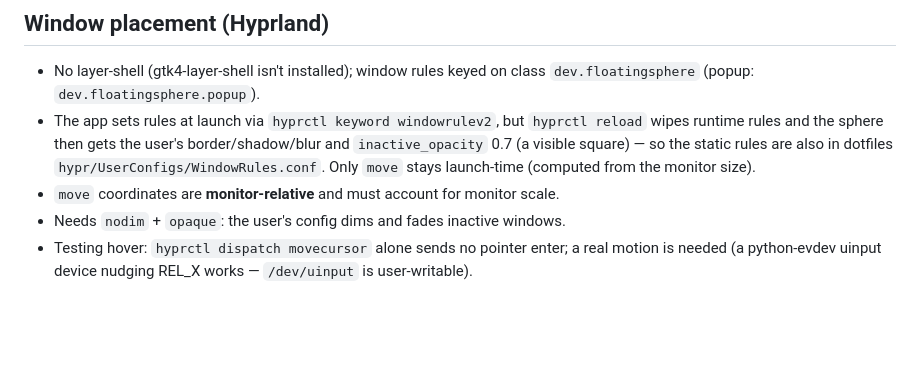
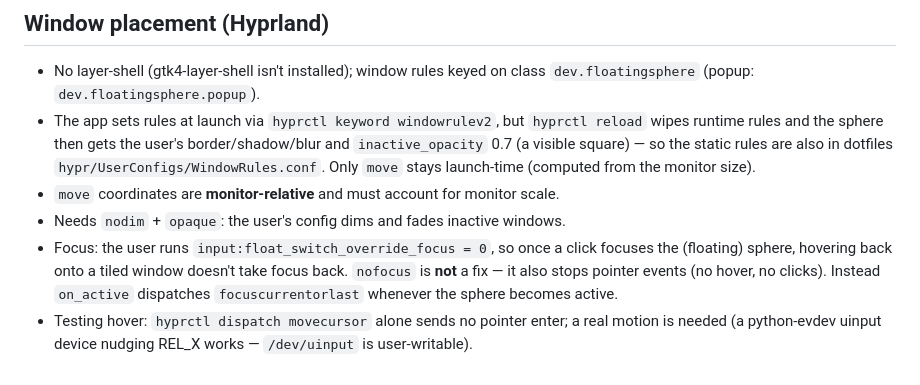
Before and after one commit to relidaning/floatingsphere, a Markdown page: CLAUDE.md, the part around the change. Rendered like a GitHub page; blank space fills up the shorter version.

```diff
--- a/CLAUDE.md
+++ b/CLAUDE.md
@@ -20,4 +20,5 @@ Floating desktop monitor for Claude subscription usage and Claude Code sessions.
 - The app sets rules at launch via `hyprctl keyword windowrulev2`, but `hyprctl reload` wipes runtime rules and the sphere then gets the user's border/shadow/blur and `inactive_opacity` 0.7 (a visible square) — so the static rules are also in dotfiles `hypr/UserConfigs/WindowRules.conf`. Only `move` stays launch-time (computed from the monitor size).
 - `move` coordinates are **monitor-relative** and must account for monitor scale.
 - Needs `nodim` + `opaque`: the user's config dims and fades inactive windows.
+- Focus: the user runs `input:float_switch_override_focus = 0`, so once a click focuses the (floating) sphere, hovering back onto a tiled window doesn't take focus back. `nofocus` is **not** a fix — it also stops pointer events (no hover, no clicks). Instead `on_active` dispatches `focuscurrentorlast` whenever the sphere becomes active.
 - Testing hover: `hyprctl dispatch movecursor` alone sends no pointer enter; a real motion is needed (a python-evdev uinput device nudging REL_X works — `/dev/uinput` is user-writable).
```
Also changed, not shown: README.md (+5 -0 lines), docs/screenshot.png (added), 1 other file.
